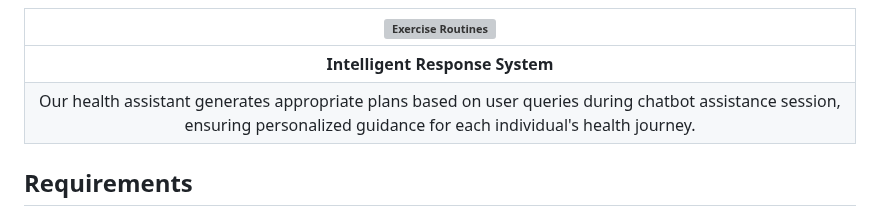
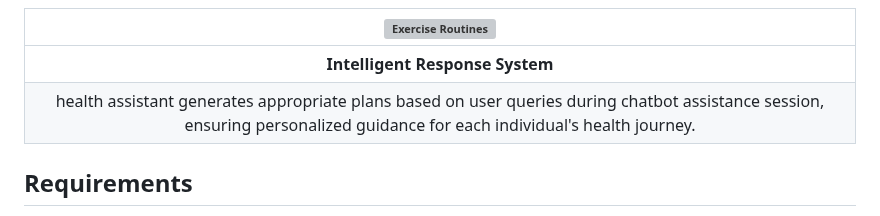
Before and after one commit to sneha-4-22/Health_Hub, a Markdown page: README.md, the part around the change. GitHub-like rendering; grey boxes are pictures that could not be loaded.

```diff
--- a/README.md
+++ b/README.md
@@ -39,7 +39,7 @@ HealthHub is a web application that prioritizes personal health management using
 | ![Exercise Routines](https://github.com/sneha-4-22/Health_assistant/assets/112711068/03e9b841-fce8-4ea7-8b65-d611337630b0) |
 |:--:|
 | **Intelligent Response System** |
-| Our health assistant generates appropriate plans based on user queries during chatbot assistance session, ensuring personalized guidance for each individual's health journey. |
+|  health assistant generates appropriate plans based on user queries during chatbot assistance session, ensuring personalized guidance for each individual's health journey. |
 
 
 
```
